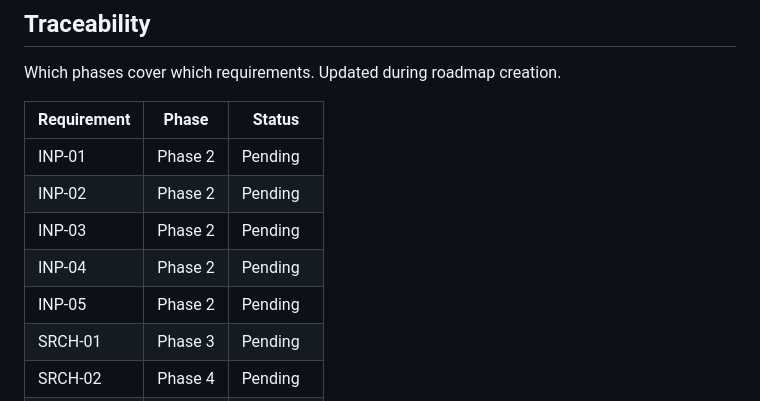
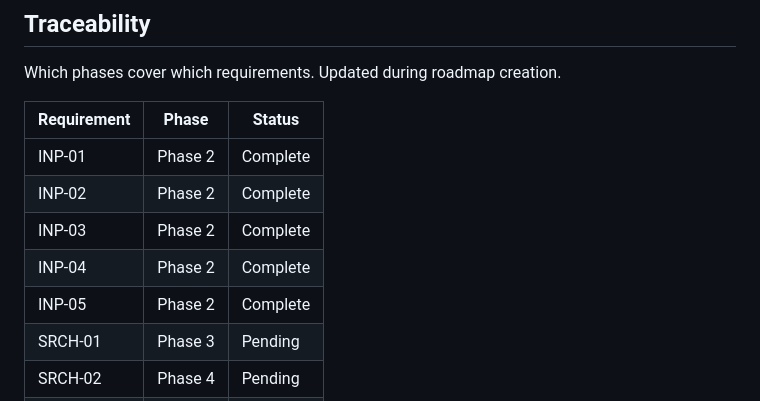
Before and after one commit to guy610/AutoDocking_Claude, a Markdown page: .planning/REQUIREMENTS.md, the part around the change. Drawn GitHub-style.

```diff
--- a/.planning/REQUIREMENTS.md
+++ b/.planning/REQUIREMENTS.md
@@ -127,11 +127,11 @@ Which phases cover which requirements. Updated during roadmap creation.
 
 | Requirement | Phase | Status |
 |-------------|-------|--------|
-| INP-01 | Phase 2 | Pending |
-| INP-02 | Phase 2 | Pending |
-| INP-03 | Phase 2 | Pending |
-| INP-04 | Phase 2 | Pending |
-| INP-05 | Phase 2 | Pending |
+| INP-01 | Phase 2 | Complete |
+| INP-02 | Phase 2 | Complete |
+| INP-03 | Phase 2 | Complete |
+| INP-04 | Phase 2 | Complete |
+| INP-05 | Phase 2 | Complete |
 | SRCH-01 | Phase 3 | Pending |
 | SRCH-02 | Phase 4 | Pending |
 | SRCH-03 | Phase 3 | Pending |
```
Also changed, not shown: .planning/ROADMAP.md (+4 -4 lines), 1 other file.
